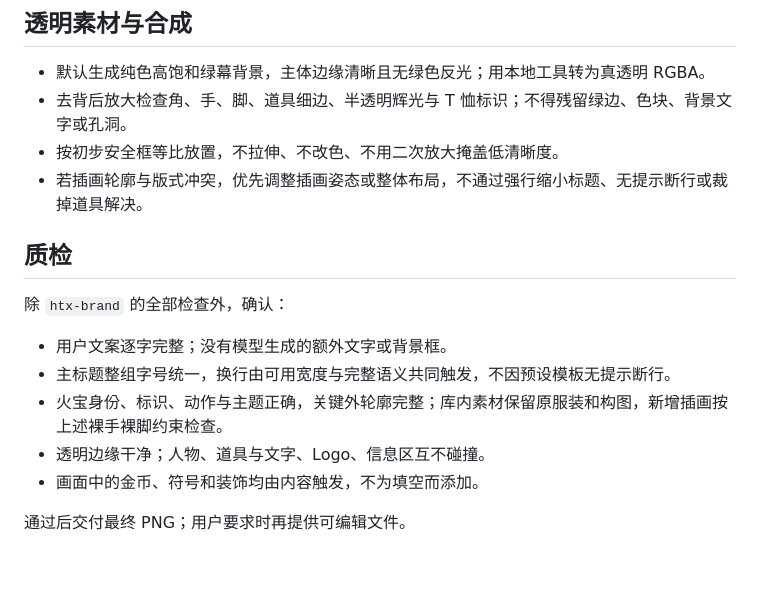
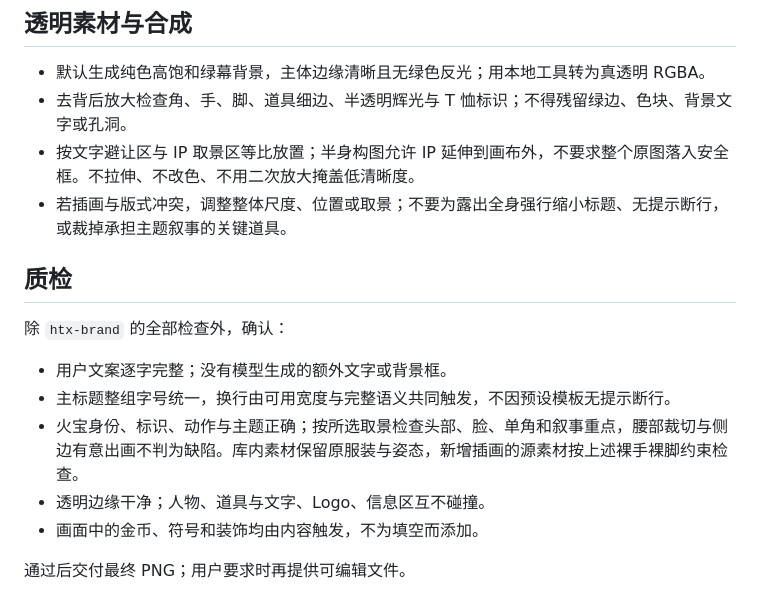
Before and after one commit to nikoyam303-alt/htx-creativeos, a Markdown page: skills/htx-huobao-fast/SKILL.md, the part around one of its changes. Rendered like a GitHub page; blank space fills up the shorter version.

```diff
--- a/skills/htx-huobao-fast/SKILL.md
+++ b/skills/htx-huobao-fast/SKILL.md
@@ -41,8 +50,8 @@ description: 生成或修订带 HTX 火宝角色的品牌海报。用于火宝
 
 - 默认生成纯色高饱和绿幕背景，主体边缘清晰且无绿色反光；用本地工具转为真透明 RGBA。
 - 去背后放大检查角、手、脚、道具细边、半透明辉光与 T 恤标识；不得残留绿边、色块、背景文字或孔洞。
-- 按初步安全框等比放置，不拉伸、不改色、不用二次放大掩盖低清晰度。
-- 若插画轮廓与版式冲突，优先调整插画姿态或整体布局，不通过强行缩小标题、无提示断行或裁掉道具解决。
+- 按文字避让区与 IP 取景区等比放置；半身构图允许 IP 延伸到画布外，不要求整个原图落入安全框。不拉伸、不改色、不用二次放大掩盖低清晰度。
+- 若插画与版式冲突，调整整体尺度、位置或取景；不要为露出全身强行缩小标题、无提示断行，或裁掉承担主题叙事的关键道具。
 
 ## 质检
 
@@ -50,7 +59,7 @@ description: 生成或修订带 HTX 火宝角色的品牌海报。用于火宝
 
 - 用户文案逐字完整；没有模型生成的额外文字或背景框。
 - 主标题整组字号统一，换行由可用宽度与完整语义共同触发，不因预设模板无提示断行。
-- 火宝身份、标识、动作与主题正确，关键外轮廓完整；库内素材保留原服装和构图，新增插画按上述裸手裸脚约束检查。
+- 火宝身份、标识、动作与主题正确；按所选取景检查头部、脸、单角和叙事重点，腰部裁切与侧边有意出画不判为缺陷。库内素材保留原服装与姿态，新增插画的源素材按上述裸手裸脚约束检查。
 - 透明边缘干净；人物、道具与文字、Logo、信息区互不碰撞。
 - 画面中的金币、符号和装饰均由内容触发，不为填空而添加。
 
```
Also changed, not shown: other parts of skills/htx-huobao-fast/SKILL.md (+14 -5 lines), 1 other file.
